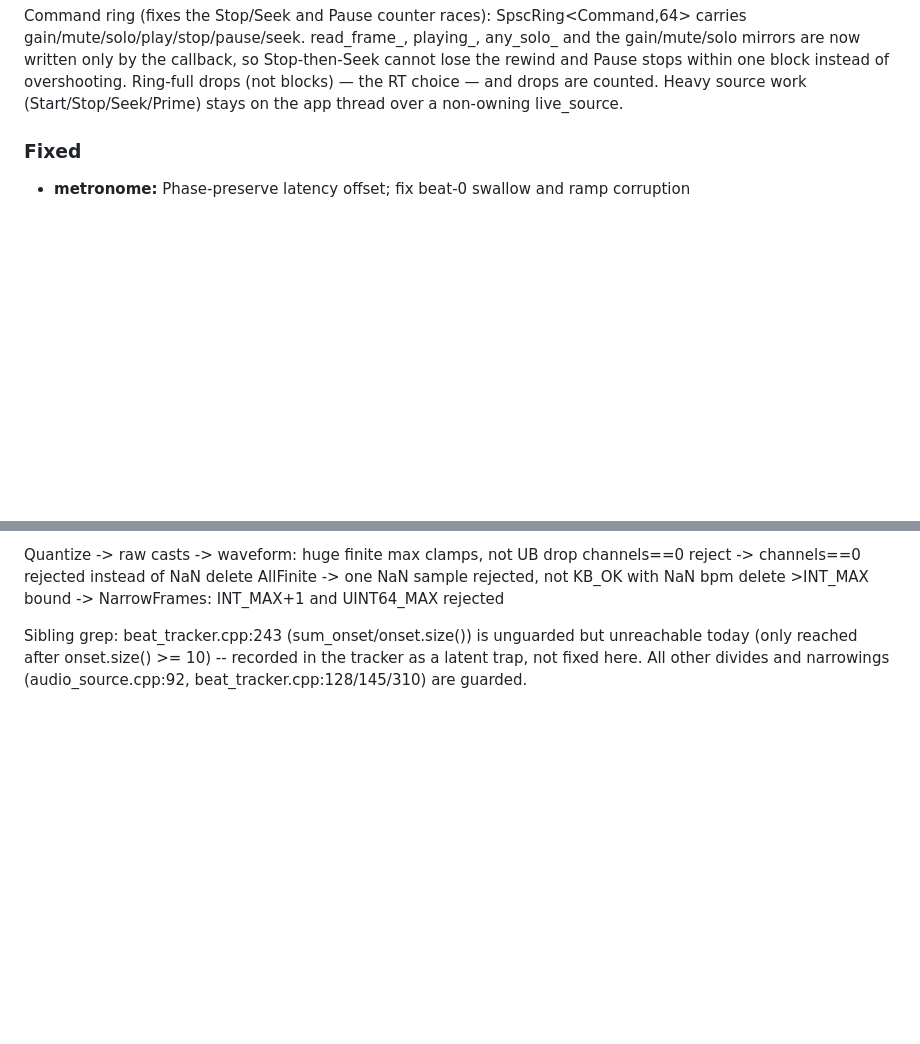
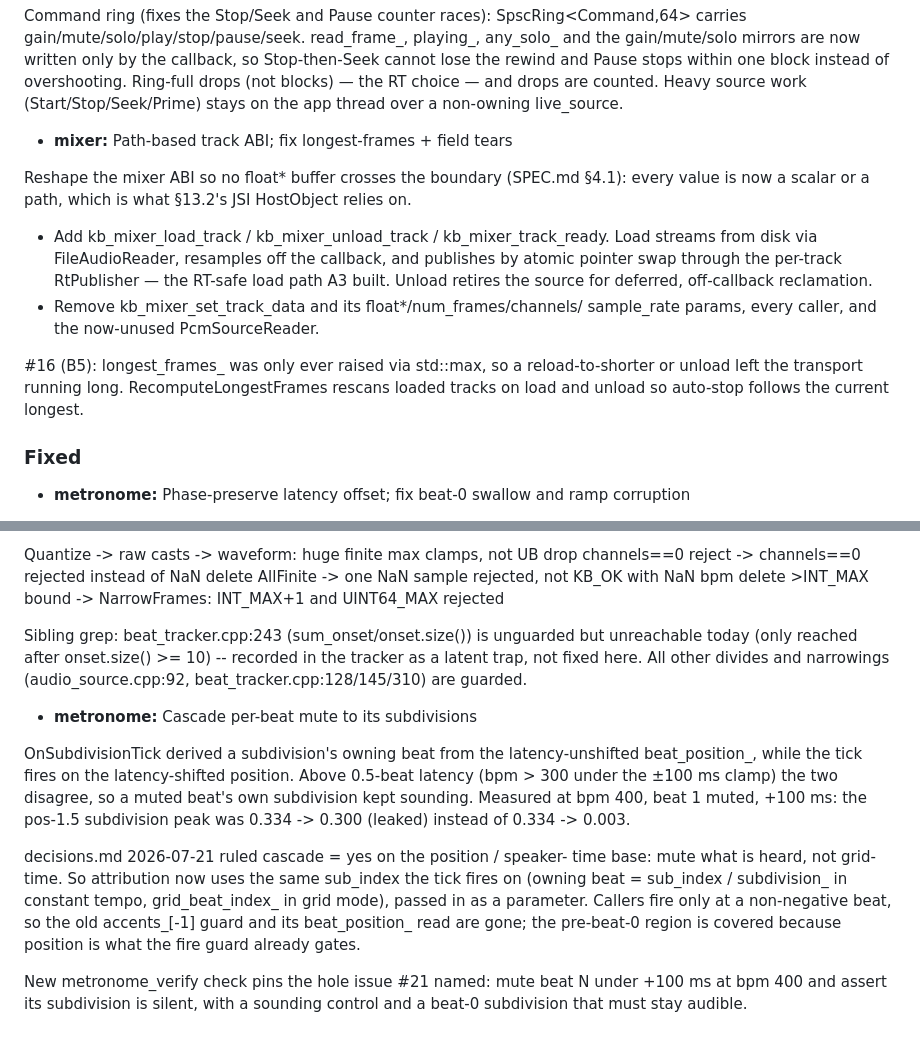
Before and after one commit to PinetheApple/kitbag, a Markdown page: CHANGELOG.md, 2 parts joined by grey strips. Drawn GitHub-style; blank space fills up the shorter version.

Commit message:
docs(changelog): regenerate for A4 + #21 (git-cliff)

```diff
--- a/CHANGELOG.md
+++ b/CHANGELOG.md
@@ -299,6 +299,25 @@ cannot lose the rewind and Pause stops within one block instead of overshooting.
 Ring-full drops (not blocks) — the RT choice — and drops are counted. Heavy source
 work (Start/Stop/Seek/Prime) stays on the app thread over a non-owning live_source.
 
+- **mixer:** Path-based track ABI; fix longest-frames + field tears
+
+Reshape the mixer ABI so no float* buffer crosses the boundary (SPEC.md
+§4.1): every value is now a scalar or a path, which is what §13.2's JSI
+HostObject relies on.
+
+- Add kb_mixer_load_track / kb_mixer_unload_track / kb_mixer_track_ready.
+  Load streams from disk via FileAudioReader, resamples off the callback,
+  and publishes by atomic pointer swap through the per-track RtPublisher —
+  the RT-safe load path A3 built. Unload retires the source for deferred,
+  off-callback reclamation.
+- Remove kb_mixer_set_track_data and its float*/num_frames/channels/
+  sample_rate params, every caller, and the now-unused PcmSourceReader.
+
+#16 (B5): longest_frames_ was only ever raised via std::max, so a
+reload-to-shorter or unload left the transport running long.
+RecomputeLongestFrames rescans loaded tracks on load and unload so
+auto-stop follows the current longest.
+
 
 ### Fixed
 
@@ -448,3 +467,24 @@ Sibling grep: beat_tracker.cpp:243 (sum_onset/onset.size()) is unguarded but
 unreachable today (only reached after onset.size() >= 10) -- recorded in the
 tracker as a latent trap, not fixed here. All other divides and narrowings
 (audio_source.cpp:92, beat_tracker.cpp:128/145/310) are guarded.
+
+- **metronome:** Cascade per-beat mute to its subdivisions
+
+OnSubdivisionTick derived a subdivision's owning beat from the
+latency-unshifted beat_position_, while the tick fires on the
+latency-shifted position. Above 0.5-beat latency (bpm > 300 under the
+±100 ms clamp) the two disagree, so a muted beat's own subdivision kept
+sounding. Measured at bpm 400, beat 1 muted, +100 ms: the pos-1.5
+subdivision peak was 0.334 -> 0.300 (leaked) instead of 0.334 -> 0.003.
+
+decisions.md 2026-07-21 ruled cascade = yes on the position / speaker-
+time base: mute what is heard, not grid-time. So attribution now uses the
+same sub_index the tick fires on (owning beat = sub_index / subdivision_
+in constant tempo, grid_beat_index_ in grid mode), passed in as a
+parameter. Callers fire only at a non-negative beat, so the old
+accents_[-1] guard and its beat_position_ read are gone; the pre-beat-0
+region is covered because position is what the fire guard already gates.
+
+New metronome_verify check pins the hole issue #21 named: mute beat N
+under +100 ms at bpm 400 and assert its subdivision is silent, with a
+sounding control and a beat-0 subdivision that must stay audible.
```
